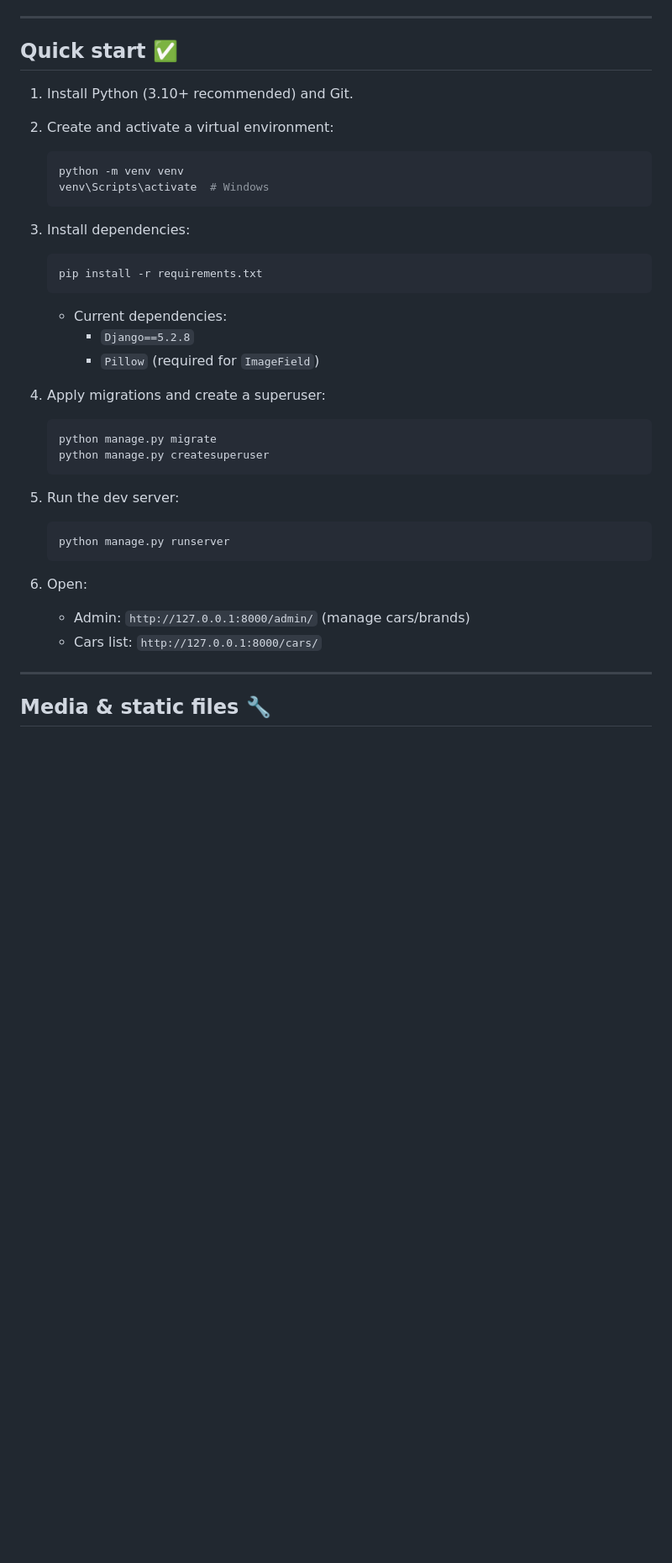
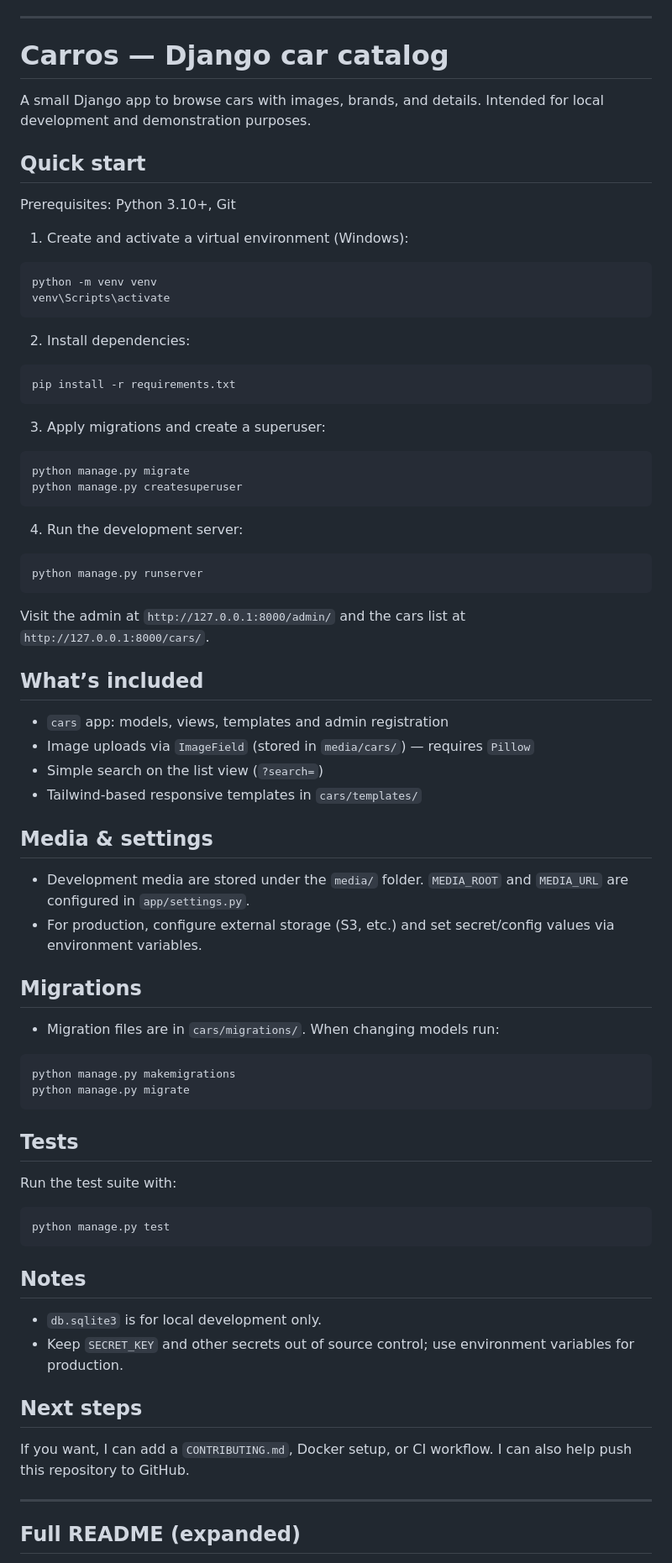
Before and after one commit to vitdevv/Carros, a Markdown page: README.md, the part around one of its changes. Shown at 84% size. Drawn GitHub-style; blank space fills up the shorter version.

````diff
--- a/README.md
+++ b/README.md
@@ -20,45 +20,81 @@ A small Django project to browse and view cars with images, brands, and details.
 
 ---
 
-## Quick start ✅
+# Carros — Django car catalog
 
-1. Install Python (3.10+ recommended) and Git.
-2. Create and activate a virtual environment:
+A small Django app to browse cars with images, brands, and details. Intended for local development and demonstration purposes.
 
-   ```powershell
-   python -m venv venv
-   venv\Scripts\activate  # Windows
-   ```
+## Quick start
 
-3. Install dependencies:
+Prerequisites: Python 3.10+, Git
 
-   ```powershell
-   pip install -r requirements.txt
-   ```
+1. Create and activate a virtual environment (Windows):
 
-   - Current dependencies:
-     - `Django==5.2.8`
-     - `Pillow` (required for `ImageField`)
+```powershell
+python -m venv venv
+venv\Scripts\activate
+```
 
-4. Apply migrations and create a superuser:
+2. Install dependencies:
 
-   ```powershell
-   python manage.py migrate
-   python manage.py createsuperuser
-   ```
+```powershell
+pip install -r requirements.txt
+```
 
-5. Run the dev server:
+3. Apply migrations and create a superuser:
 
-   ```powershell
-   python manage.py runserver
-   ```
+```powershell
+python manage.py migrate
+python manage.py createsuperuser
+```
 
-6. Open:
+4. Run the development server:
 
-   - Admin: `http://127.0.0.1:8000/admin/` (manage cars/brands)
-   - Cars list: `http://127.0.0.1:8000/cars/`
+```powershell
+python manage.py runserver
+```
+
+Visit the admin at `http://127.0.0.1:8000/admin/` and the cars list at `http://127.0.0.1:8000/cars/`.
+
+## What’s included
+
+- `cars` app: models, views, templates and admin registration
+- Image uploads via `ImageField` (stored in `media/cars/`) — requires `Pillow`
+- Simple search on the list view (`?search=`)
+- Tailwind-based responsive templates in `cars/templates/`
+
+## Media & settings
+
+- Development media are stored under the `media/` folder. `MEDIA_ROOT` and `MEDIA_URL` are configured in `app/settings.py`.
+- For production, configure external storage (S3, etc.) and set secret/config values via environment variables.
+
+## Migrations
+
+- Migration files are in `cars/migrations/`. When changing models run:
+
+```powershell
+python manage.py makemigrations
+python manage.py migrate
+```
+
+## Tests
+
+Run the test suite with:
+
+```powershell
+python manage.py test
+```
+
+## Notes
+
+- `db.sqlite3` is for local development only.
+- Keep `SECRET_KEY` and other secrets out of source control; use environment variables for production.
+
+## Next steps
+
+If you want, I can add a `CONTRIBUTING.md`, Docker setup, or CI workflow. I can also help push this repository to GitHub.
 
 ---
 
-## Media & static files 🔧
+## Full README (expanded)
 
````
Also changed, not shown: other parts of README.md (+173 -31 lines).
